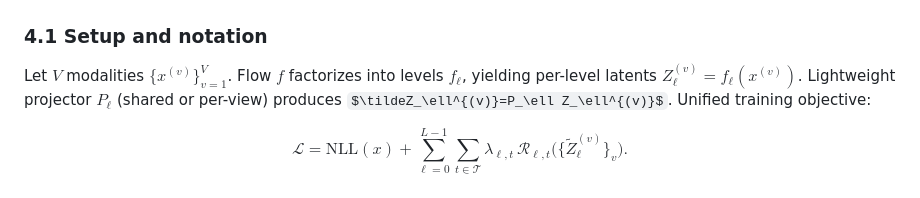
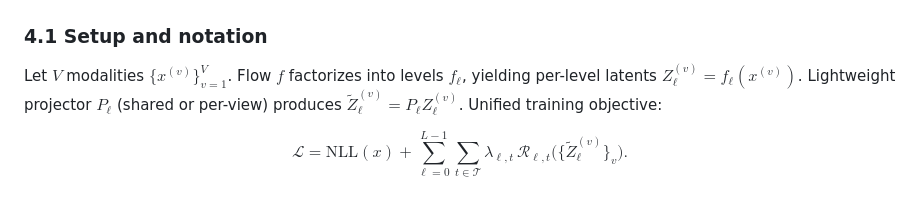
Before and after one commit to ntustison/LAMNrFlows, a Markdown page: Manuscript/outline_latent_aligned_mmnf.md, the part around one of its changes. GitHub-like rendering; some formulas as TeX source.

Commit message:
ENH:  Editing

```diff
--- a/Manuscript/outline_latent_aligned_mmnf.md
+++ b/Manuscript/outline_latent_aligned_mmnf.md
@@ -98,7 +92,7 @@
 Let $V$ modalities $\lbrace x^{(v)}\rbrace_{v=1}^V$. Flow $f$ factorizes into
 levels $f_\ell$, yielding per-level latents $Z_\ell^{(v)}=f_\ell(x^{(v)})$.
 Lightweight projector $P_\ell$ (shared or per-view) produces
-$\tildeZ_\ell^{(v)}=P_\ell Z_\ell^{(v)}$.  Unified training objective:
+$\tilde Z_\ell^{(v)}=P_\ell Z_\ell^{(v)}$.  Unified training objective:
 
 $$\mathcal{L} = \mathrm{NLL}(x) + \sum_{\ell=0}^{L-1}\sum_{t\in\mathcal{T}} \lambda_{\ell,t}\,\mathcal{R}_{\ell,t}\big(\{\tilde Z_\ell^{(v)}\}_v\big).$$
 
```
Also changed, not shown: other parts of Manuscript/outline_latent_aligned_mmnf.md (+0 -6 lines).
